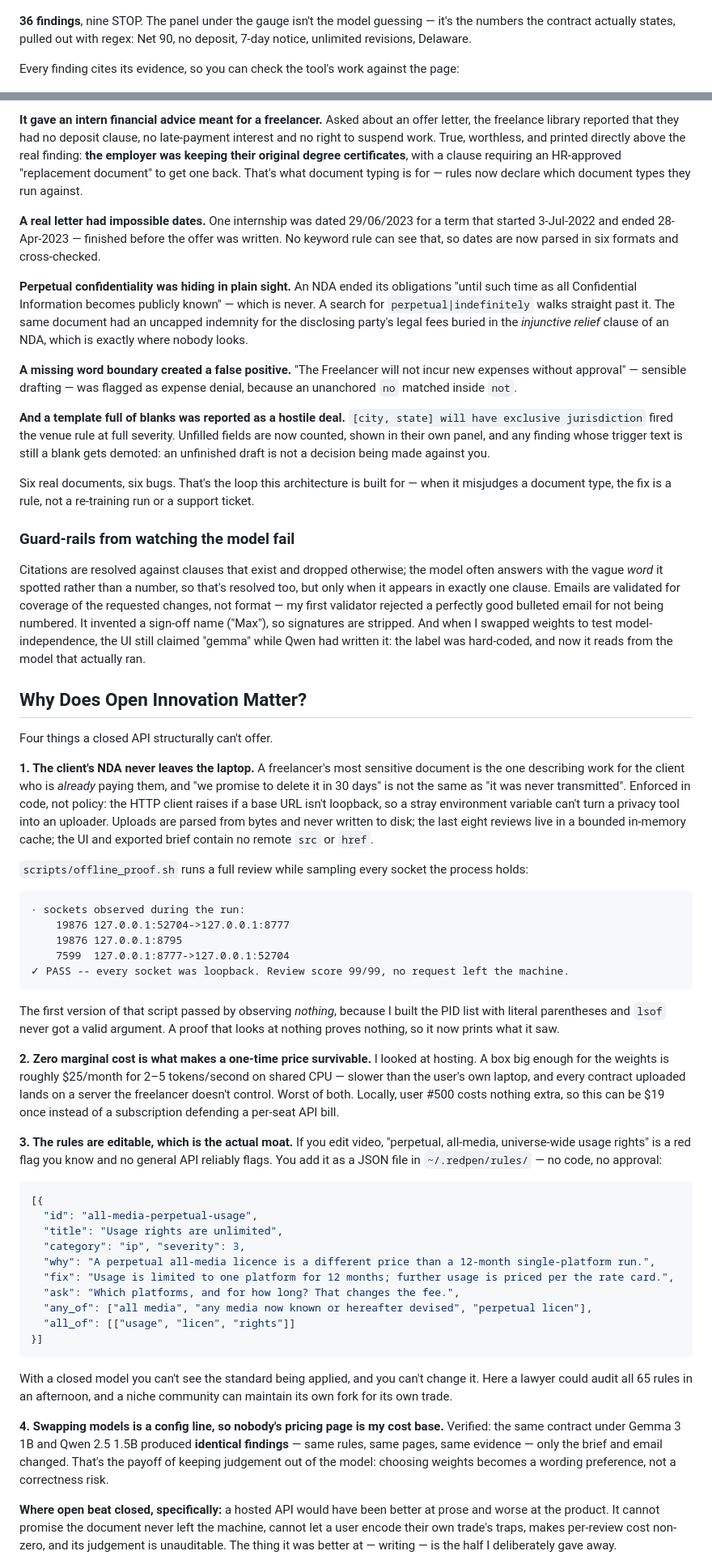
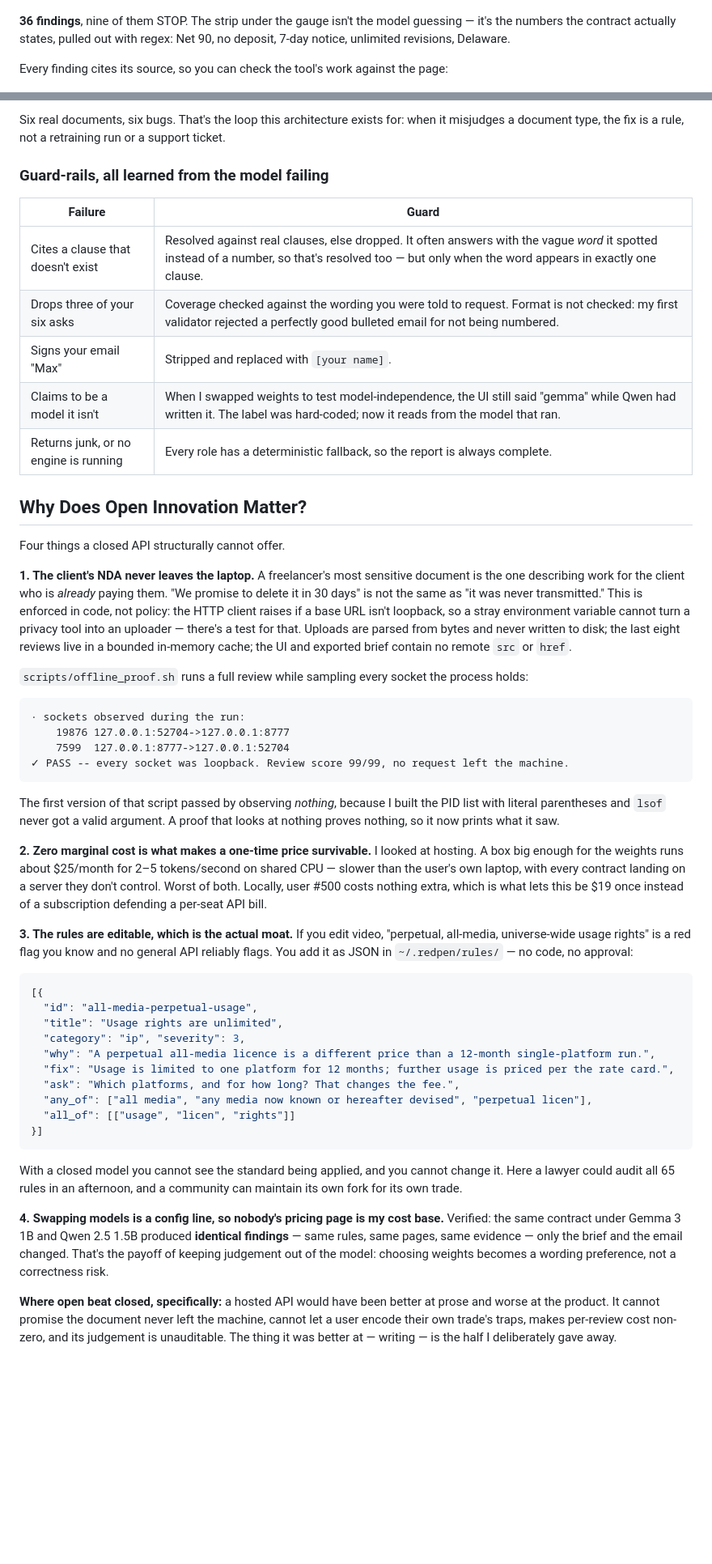
Before and after one commit to soumwadeep/RedPen, a Markdown page: docs/dev-post.md, 2 parts joined by grey strips. Shown at 81% size. Drawn GitHub-style; blank space fills up the shorter version.

````diff
--- a/docs/dev-post.md
+++ b/docs/dev-post.md
@@ -20,9 +22,9 @@ A deliberately hostile agency MSA — 2 pages, 687 words:
 
 ![Verdict](https://raw.githubusercontent.com/soumwadeep/RedPen/main/assets/shot-01-verdict.png)
 
-**36 findings**, nine STOP. The panel under the gauge isn't the model guessing — it's the numbers the contract actually states, pulled out with regex: Net 90, no deposit, 7-day notice, unlimited revisions, Delaware.
+**36 findings**, nine of them STOP. The strip under the gauge isn't the model guessing — it's the numbers the contract actually states, pulled out with regex: Net 90, no deposit, 7-day notice, unlimited revisions, Delaware.
 
-Every finding cites its evidence, so you can check the tool's work against the page:
+Every finding cites its source, so you can check the tool's work against the page:
 
 ![Evidence](https://raw.githubusercontent.com/soumwadeep/RedPen/main/assets/shot-02-evidence.png)
 
@@ -94,41 +77,36 @@ Everything above was built against synthetic contracts I wrote myself. Then I ra
 
-**It gave an intern financial advice meant for a freelancer.** Asked about an offer letter, the freelance library reported that they had no deposit clause, no late-payment interest and no right to suspend work. True, worthless, and printed directly above the real finding: **the employer was keeping their original degree certificates**, with a clause requiring an HR-approved "replacement document" to get one back. That's what document typing is for — rules now declare which document types they run against.
+Six real documents, six bugs. That's the loop this architecture exists for: when it misjudges a document type, the fix is a rule, not a retraining run or a support ticket.
 
-**A real letter had impossible dates.** One internship was dated 29/06/2023 for a term that started 3-Jul-2022 and ended 28-Apr-2023 — finished before the offer was written. No keyword rule can see that, so dates are now parsed in six formats and cross-checked.
+### Guard-rails, all learned from the model failing
 
-**Perpetual confidentiality was hiding in plain sight.** An NDA ended its obligations "until such time as all Confidential Information becomes publicly known" — which is never. A search for `perpetual|indefinitely` walks straight past it. The same document had an uncapped indemnity for the disclosing party's legal fees buried in the *injunctive relief* clause of an NDA, which is exactly where nobody looks.
-
-**A missing word boundary created a false positive.** "The Freelancer will not incur new expenses without approval" — sensible drafting — was flagged as expense denial, because an unanchored `no` matched inside `not`.
-
-**And a template full of blanks was reported as a hostile deal.** `[city, state] will have exclusive jurisdiction` fired the venue rule at full severity. Unfilled fields are now counted, shown in their own panel, and any finding whose trigger text is still a blank gets demoted: an unfinished draft is not a decision being made against you.
-
-Six real documents, six bugs. That's the loop this architecture is built for — when it misjudges a document type, the fix is a rule, not a re-training run or a support ticket.
-
-### Guard-rails from watching the model fail
-
-Citations are resolved against clauses that exist and dropped otherwise; the model often answers with the vague *word* it spotted rather than a number, so that's resolved too, but only when it appears in exactly one clause. Emails are validated for coverage of the requested changes, not format — my first validator rejected a perfectly good bulleted email for not being numbered. It invented a sign-off name ("Max"), so signatures are stripped. And when I swapped weights to test model-independence, the UI still claimed "gemma" while Qwen had written it: the label was hard-coded, and now it reads from the model that actually ran.
+| Failure | Guard |
+| --- | --- |
+| Cites a clause that doesn't exist | Resolved against real clauses, else dropped. It often answers with the vague *word* it spotted instead of a number, so that's resolved too — but only when the word appears in exactly one clause. |
+| Drops three of your six asks | Coverage checked against the wording you were told to request. Format is not checked: my first validator rejected a perfectly good bulleted email for not being numbered. |
+| Signs your email "Max" | Stripped and replaced with `[your name]`. |
+| Claims to be a model it isn't | When I swapped weights to test model-independence, the UI still said "gemma" while Qwen had written it. The label was hard-coded; now it reads from the model that ran. |
+| Returns junk, or no engine is running | Every role has a deterministic fallback, so the report is always complete. |
 
 ## Why Does Open Innovation Matter?
 
-Four things a closed API structurally can't offer.
+Four things a closed API structurally cannot offer.
 
-**1. The client's NDA never leaves the laptop.** A freelancer's most sensitive document is the one describing work for the client who is *already* paying them, and "we promise to delete it in 30 days" is not the same as "it was never transmitted". Enforced in code, not policy: the HTTP client raises if a base URL isn't loopback, so a stray environment variable can't turn a privacy tool into an uploader. Uploads are parsed from bytes and never written to disk; the last eight reviews live in a bounded in-memory cache; the UI and exported brief contain no remote `src` or `href`.
+**1. The client's NDA never leaves the laptop.** A freelancer's most sensitive document is the one describing work for the client who is *already* paying them. "We promise to delete it in 30 days" is not the same as "it was never transmitted." This is enforced in code, not policy: the HTTP client raises if a base URL isn't loopback, so a stray environment variable cannot turn a privacy tool into an uploader — there's a test for that. Uploads are parsed from bytes and never written to disk; the last eight reviews live in a bounded in-memory cache; the UI and exported brief contain no remote `src` or `href`.
 
 `scripts/offline_proof.sh` runs a full review while sampling every socket the process holds:
 
 ```
 · sockets observed during the run:
     19876 127.0.0.1:52704->127.0.0.1:8777
-    19876 127.0.0.1:8795
     7599  127.0.0.1:8777->127.0.0.1:52704
 ✓ PASS -- every socket was loopback. Review score 99/99, no request left the machine.
 ```
 
 The first version of that script passed by observing *nothing*, because I built the PID list with literal parentheses and `lsof` never got a valid argument. A proof that looks at nothing proves nothing, so it now prints what it saw.
 
-**2. Zero marginal cost is what makes a one-time price survivable.** I looked at hosting. A box big enough for the weights is roughly $25/month for 2–5 tokens/second on shared CPU — slower than the user's own laptop, and every contract uploaded lands on a server the freelancer doesn't control. Worst of both. Locally, user #500 costs nothing extra, so this can be $19 once instead of a subscription defending a per-seat API bill.
+**2. Zero marginal cost is what makes a one-time price survivable.** I looked at hosting. A box big enough for the weights runs about $25/month for 2–5 tokens/second on shared CPU — slower than the user's own laptop, with every contract landing on a server they don't control. Worst of both. Locally, user #500 costs nothing extra, which is what lets this be $19 once instead of a subscription defending a per-seat API bill.
 
-**3. The rules are editable, which is the actual moat.** If you edit video, "perpetual, all-media, universe-wide usage rights" is a red flag you know and no general API reliably flags. You add it as a JSON file in `~/.redpen/rules/` — no code, no approval:
+**3. The rules are editable, which is the actual moat.** If you edit video, "perpetual, all-media, universe-wide usage rights" is a red flag you know and no general API reliably flags. You add it as JSON in `~/.redpen/rules/` — no code, no approval:
 
 ```json
 [{
@@ -143,9 +121,9 @@ The first version of that script passed by observing *nothing*, because I built
 }]
 ```
 
-With a closed model you can't see the standard being applied, and you can't change it. Here a lawyer could audit all 65 rules in an afternoon, and a niche community can maintain its own fork for its own trade.
+With a closed model you cannot see the standard being applied, and you cannot change it. Here a lawyer could audit all 65 rules in an afternoon, and a community can maintain its own fork for its own trade.
 
-**4. Swapping models is a config line, so nobody's pricing page is my cost base.** Verified: the same contract under Gemma 3 1B and Qwen 2.5 1.5B produced **identical findings** — same rules, same pages, same evidence — only the brief and email changed. That's the payoff of keeping judgement out of the model: choosing weights becomes a wording preference, not a correctness risk.
+**4. Swapping models is a config line, so nobody's pricing page is my cost base.** Verified: the same contract under Gemma 3 1B and Qwen 2.5 1.5B produced **identical findings** — same rules, same pages, same evidence — only the brief and the email changed. That's the payoff of keeping judgement out of the model: choosing weights becomes a wording preference, not a correctness risk.
 
 **Where open beat closed, specifically:** a hosted API would have been better at prose and worse at the product. It cannot promise the document never left the machine, cannot let a user encode their own trade's traps, makes per-review cost non-zero, and its judgement is unauditable. The thing it was better at — writing — is the half I deliberately gave away.
 
````
Also changed, not shown: other parts of docs/dev-post.md (+50 -56 lines).
